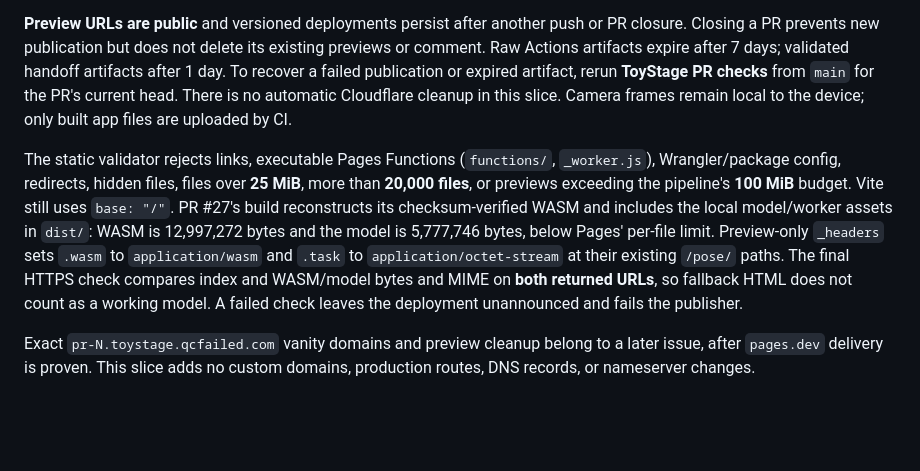
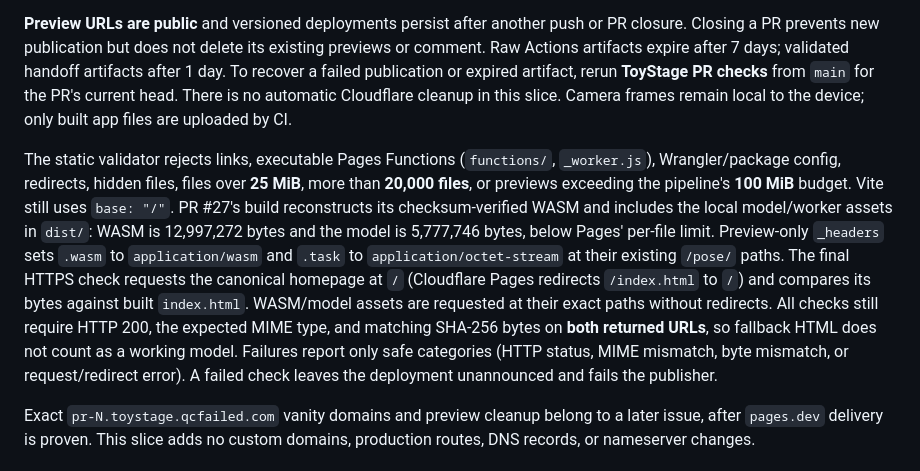
Before and after one commit to BDubDesigns/ToyStage, a Markdown page: README.md, the part around the change. Drawn GitHub-style; blank space fills up the shorter version.

Commit message:
docs: explain canonical Pages root verification and retry diagnostics

```diff
--- a/README.md
+++ b/README.md
@@ -196,7 +196,7 @@ Publication uses `--branch pr-<number>`, which keeps each PR isolated. Cloudflar
 
 **Preview URLs are public** and versioned deployments persist after another push or PR closure. Closing a PR prevents new publication but does not delete its existing previews or comment. Raw Actions artifacts expire after 7 days; validated handoff artifacts after 1 day. To recover a failed publication or expired artifact, rerun **ToyStage PR checks** from `main` for the PR's current head. There is no automatic Cloudflare cleanup in this slice. Camera frames remain local to the device; only built app files are uploaded by CI.
 
-The static validator rejects links, executable Pages Functions (`functions/`, `_worker.js`), Wrangler/package config, redirects, hidden files, files over **25 MiB**, more than **20,000 files**, or previews exceeding the pipeline's **100 MiB** budget. Vite still uses `base: "/"`. PR #27's build reconstructs its checksum-verified WASM and includes the local model/worker assets in `dist/`: WASM is 12,997,272 bytes and the model is 5,777,746 bytes, below Pages' per-file limit. Preview-only `_headers` sets `.wasm` to `application/wasm` and `.task` to `application/octet-stream` at their existing `/pose/` paths. The final HTTPS check compares index and WASM/model bytes and MIME on **both returned URLs**, so fallback HTML does not count as a working model. A failed check leaves the deployment unannounced and fails the publisher.
+The static validator rejects links, executable Pages Functions (`functions/`, `_worker.js`), Wrangler/package config, redirects, hidden files, files over **25 MiB**, more than **20,000 files**, or previews exceeding the pipeline's **100 MiB** budget. Vite still uses `base: "/"`. PR #27's build reconstructs its checksum-verified WASM and includes the local model/worker assets in `dist/`: WASM is 12,997,272 bytes and the model is 5,777,746 bytes, below Pages' per-file limit. Preview-only `_headers` sets `.wasm` to `application/wasm` and `.task` to `application/octet-stream` at their existing `/pose/` paths. The final HTTPS check requests the canonical homepage at `/` (Cloudflare Pages redirects `/index.html` to `/`) and compares its bytes against built `index.html`. WASM/model assets are requested at their exact paths without redirects. All checks still require HTTP 200, the expected MIME type, and matching SHA-256 bytes on **both returned URLs**, so fallback HTML does not count as a working model. Failures report only safe categories (HTTP status, MIME mismatch, byte mismatch, or request/redirect error). A failed check leaves the deployment unannounced and fails the publisher.
 
 Exact `pr-N.toystage.qcfailed.com` vanity domains and preview cleanup belong to a later issue, after `pages.dev` delivery is proven. This slice adds no custom domains, production routes, DNS records, or nameserver changes.
 
```
